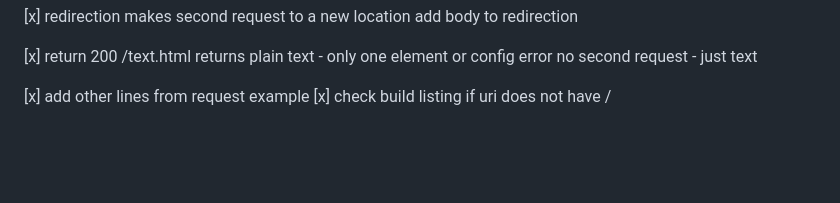
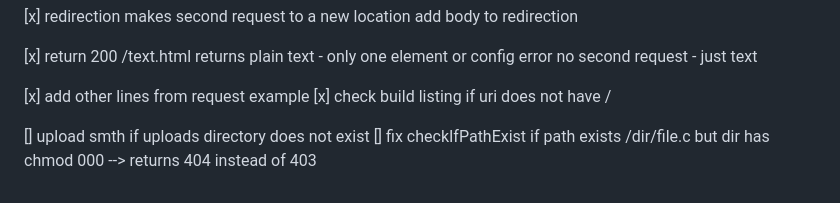
Before and after one commit to KravchenkoYuliia/webserv42, a Markdown page: docs/response_docs/yuliia_todo.md, the part around the change. Rendered like a GitHub page; blank space fills up the shorter version.

```diff
--- a/docs/response_docs/yuliia_todo.md
+++ b/docs/response_docs/yuliia_todo.md
@@ -22,3 +22,8 @@
 
 [x] add other lines from request example
 [x] check build listing if uri does not have /
+
+[] upload smth if uploads directory does not exist
+[] fix checkIfPathExist
+    if path exists /dir/file.c
+    but dir has chmod 000 --> returns 404 instead of 403
```
Also changed, not shown: docs/response_docs/POST.md (+4 -0 lines), uploads/IMG_1714.jpeg, 5 other files.
